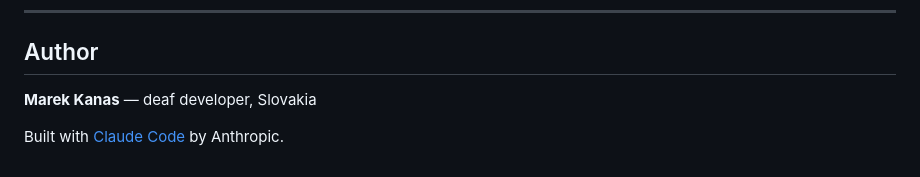
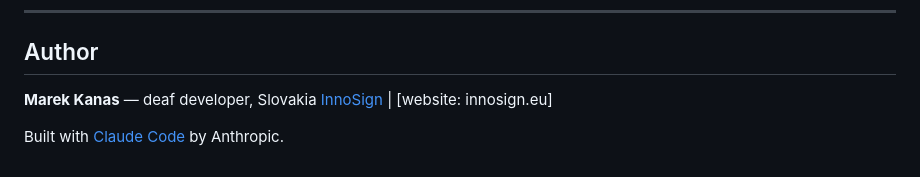
Before and after one commit to marxo126/spj-korpus, a Markdown page: README.md, the part around the change. GitHub-like rendering.

Commit message:
add InnoSign to author section

```diff
--- a/README.md
+++ b/README.md
@@ -215,5 +215,6 @@ You are free to share and adapt this work for non-commercial purposes, with attr
 ## Author
 
 **Marek Kanas** — deaf developer, Slovakia
+[InnoSign](https://www.innosign.eu) | [website: innosign.eu]
 
 Built with [Claude Code](https://claude.ai/claude-code) by Anthropic.
```
